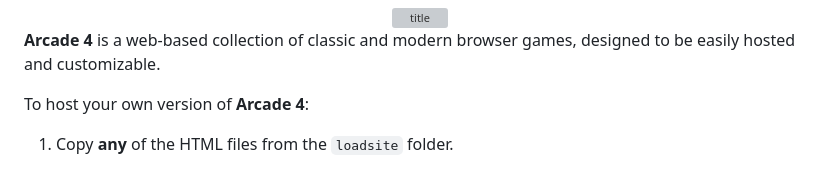
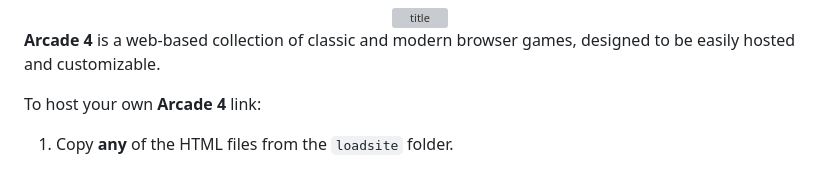
Before and after one commit to FutureElliotto/Arcade-4, a Markdown page: README.md, the part around the change. GitHub-like rendering; grey boxes are pictures that could not be loaded.

```diff
--- a/README.md
+++ b/README.md
@@ -7,7 +7,7 @@
 
 **Arcade 4** is a web-based collection of classic and modern browser games, designed to be easily hosted and customizable.
 
-To host your own version of **Arcade 4**:
+To host your own **Arcade 4** link:
 
 1. Copy **any** of the HTML files from the `loadsite` folder.
    - Each one has a different disguise but all should load the games once the code (z. m, g by default) is entered.
```
